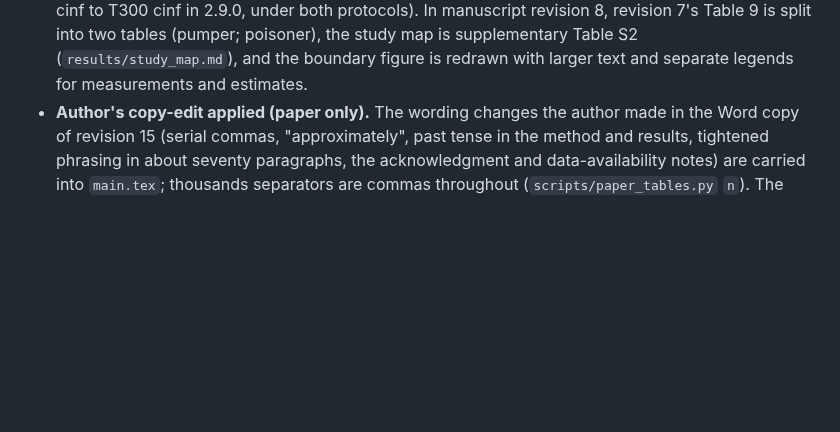
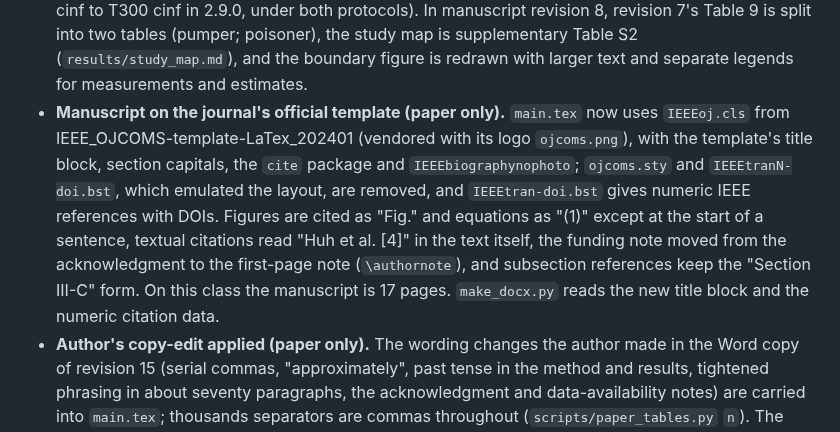
Before and after one commit to nahmedpsu/OTP-DDOS, a Markdown page: CHANGELOG.md, the part around the change. Drawn GitHub-style; blank space fills up the shorter version.

```diff
--- a/CHANGELOG.md
+++ b/CHANGELOG.md
@@ -27,6 +27,14 @@ run records keep the 2.9.0 code hash, which covers those bytes.
   is split into two tables (pumper; poisoner), the study map is supplementary Table S2
   (`results/study_map.md`), and the boundary figure is redrawn with larger text and separate legends
   for measurements and estimates.
+- **Manuscript on the journal's official template (paper only).** `main.tex` now uses `IEEEoj.cls` from
+  IEEE_OJCOMS-template-LaTex_202401 (vendored with its logo `ojcoms.png`), with the template's title block,
+  section capitals, the `cite` package and `IEEEbiographynophoto`; `ojcoms.sty` and `IEEEtranN-doi.bst`,
+  which emulated the layout, are removed, and `IEEEtran-doi.bst` gives numeric IEEE references with DOIs.
+  Figures are cited as "Fig." and equations as "(1)" except at the start of a sentence, textual citations
+  read "Huh et al. [4]" in the text itself, the funding note moved from the acknowledgment to the
+  first-page note (`\authornote`), and subsection references keep the "Section III-C" form. On this class
+  the manuscript is 17 pages. `make_docx.py` reads the new title block and the numeric citation data.
 - **Author's copy-edit applied (paper only).** The wording changes the author made in the Word copy
   of revision 15 (serial commas, "approximately", past tense in the method and results, tightened
   phrasing in about seventy paragraphs, the acknowledgment and data-availability notes) are carried
```
Also changed, not shown: paper/README.md (+9 -6 lines), paper/figures/alg2_v2.png, paper/ojcoms.png (added), 12 other files.
